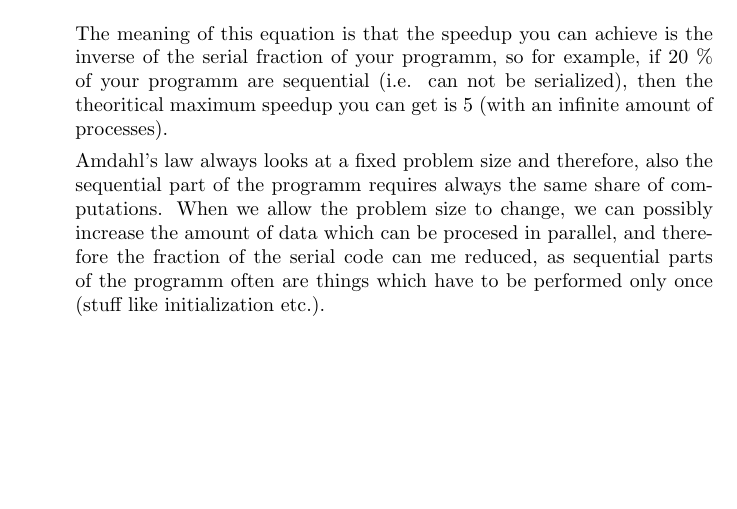
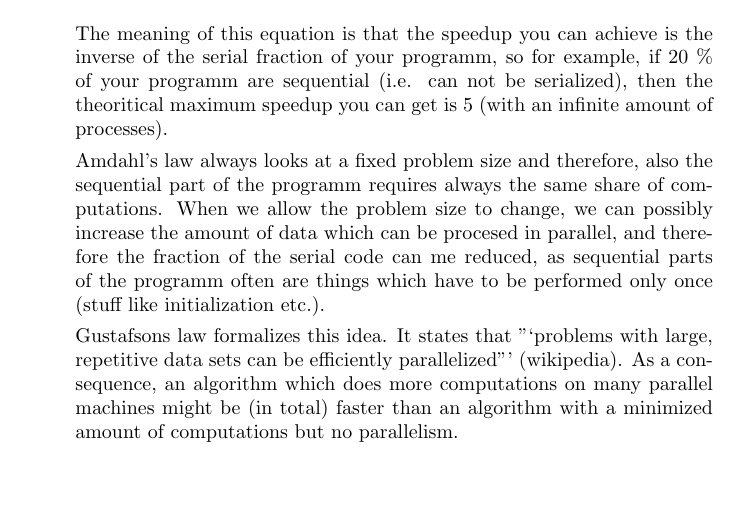
Before and after one commit to romankarlstetter/HPC-exercises, a LaTeX document (03/dong_karlstetter_hpc_ex3.tex): part of the page before the commit and part of page 1 of 2 after it, cut so that both start at the same text, the shorter picture padded with empty space. Compiled offline with pdfLaTeX.

Commit message:
update to ex 8 (add gustafsons law)

```diff
--- a/03/dong_karlstetter_hpc_ex2.tex
+++ b/03/dong_karlstetter_hpc_ex3.tex
@@ -36,6 +36,7 @@ The meaning of this equation is that the speedup you can achieve is the inverse
 
 Amdahl's law always looks at a fixed problem size and therefore, also the sequential part of the programm requires always the same share of computations. When we allow the problem size to change, we can possibly increase the amount of data which can be procesed in parallel, and therefore the fraction of the serial code can me reduced, as sequential parts of the programm often are things which have to be performed only once (stuff like initialization etc.).
 
+Gustafsons law formalizes this idea. It states that "`problems with large, repetitive data sets can be efficiently parallelized"' (wikipedia). As a consequence, an algorithm which does more computations on many parallel machines might be (in total) faster than an algorithm with a minimized amount of computations but no parallelism.
 \end{enumerate}
 
 \section{Broadcast}
```
